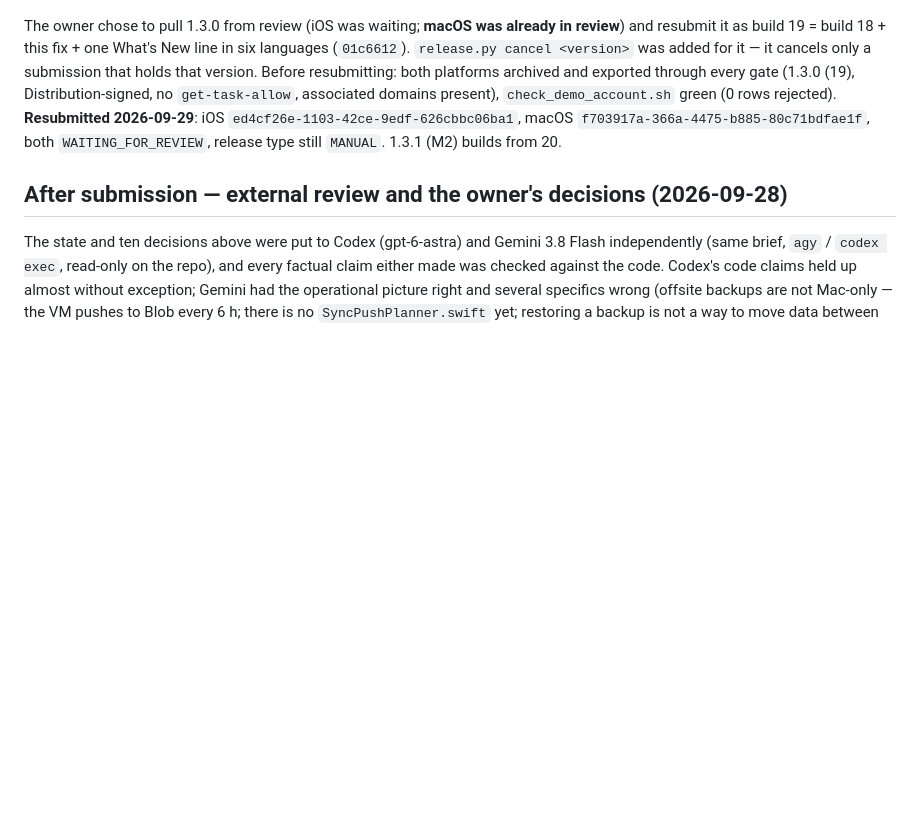
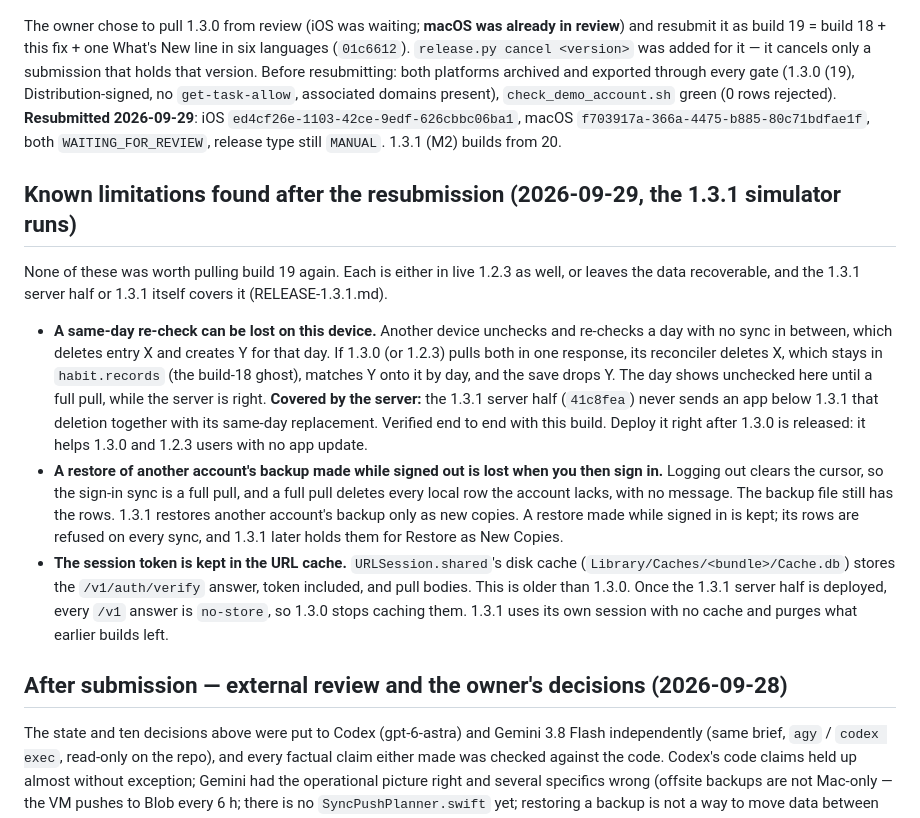
Before and after one commit to JasonYeYuhe/Stride, a Markdown page: RELEASE-1.3.0.md, the part around the change. Rendered like a GitHub page; blank space fills up the shorter version.

```diff
--- a/RELEASE-1.3.0.md
+++ b/RELEASE-1.3.0.md
@@ -536,6 +536,30 @@ green (0 rows rejected). **Resubmitted 2026-09-29**: iOS `ed4cf26e-1103-42ce-9ed
 macOS `f703917a-366a-4475-b885-80c71bdfae1f`, both `WAITING_FOR_REVIEW`, release type still
 `MANUAL`. 1.3.1 (M2) builds from 20.
 
+## Known limitations found after the resubmission (2026-09-29, the 1.3.1 simulator runs)
+
+None of these was worth pulling build 19 again. Each is either in live 1.2.3 as well, or leaves
+the data recoverable, and the 1.3.1 server half or 1.3.1 itself covers it (RELEASE-1.3.1.md).
+- **A same-day re-check can be lost on this device.** Another device unchecks and re-checks a
+  day with no sync in between, which deletes entry X and creates Y for that day. If 1.3.0 (or
+  1.2.3) pulls both in one response, its reconciler deletes X, which stays in `habit.records`
+  (the build-18 ghost), matches Y onto it by day, and the save drops Y. The day shows unchecked
+  here until a full pull, while the server is right. **Covered by the server:** the 1.3.1 server
+  half (`41c8fea`) never sends an app below 1.3.1 that deletion together with its same-day
+  replacement. Verified end to end with this build. Deploy it right after 1.3.0 is released:
+  it helps 1.3.0 and 1.2.3 users with no app update.
+- **A restore of another account's backup made while signed out is lost when you then sign
+  in.** Logging out clears the cursor, so the sign-in sync is a full pull, and a full pull
+  deletes every local row the account lacks, with no message. The backup file still has the
+  rows. 1.3.1 restores another account's backup only as new copies. A restore made while
+  signed in is kept; its rows are refused on every sync, and 1.3.1 later holds them for
+  Restore as New Copies.
+- **The session token is kept in the URL cache.** `URLSession.shared`'s disk cache
+  (`Library/Caches/<bundle>/Cache.db`) stores the `/v1/auth/verify` answer, token included, and
+  pull bodies. This is older than 1.3.0. Once the 1.3.1 server half is deployed, every `/v1`
+  answer is `no-store`, so 1.3.0 stops caching them. 1.3.1 uses its own session with no cache
+  and purges what earlier builds left.
+
 ## After submission — external review and the owner's decisions (2026-09-28)
 
 The state and ten decisions above were put to Codex (gpt-6-astra) and Gemini 3.8 Flash
```
Also changed, not shown: RELEASE-1.3.1.md (+54 -0 lines).
